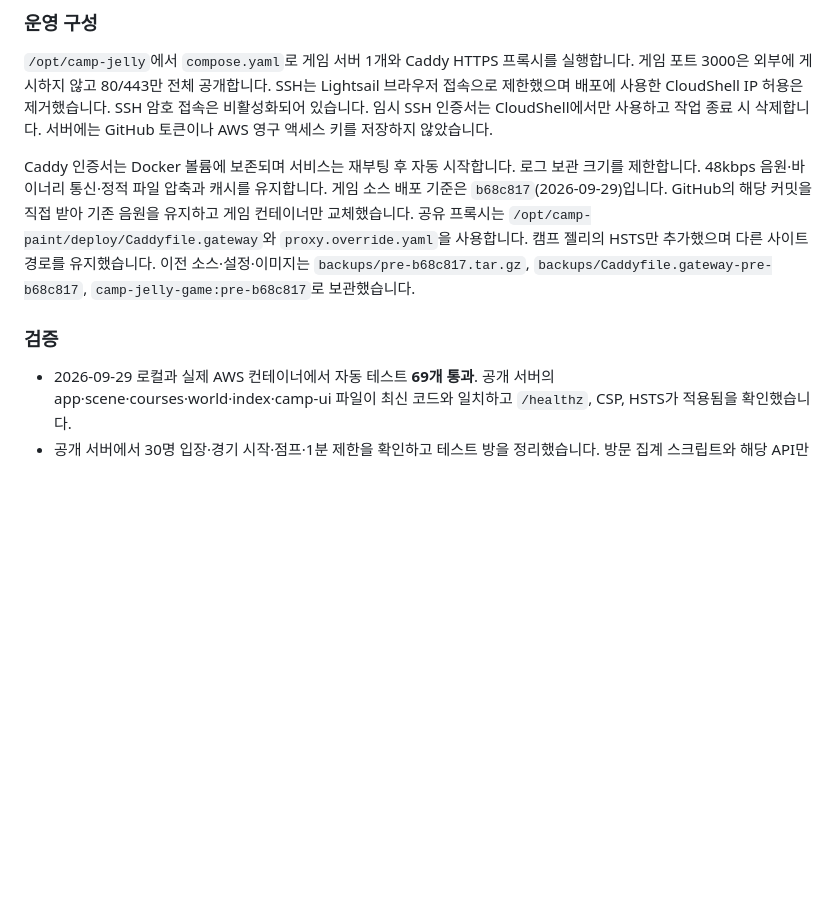
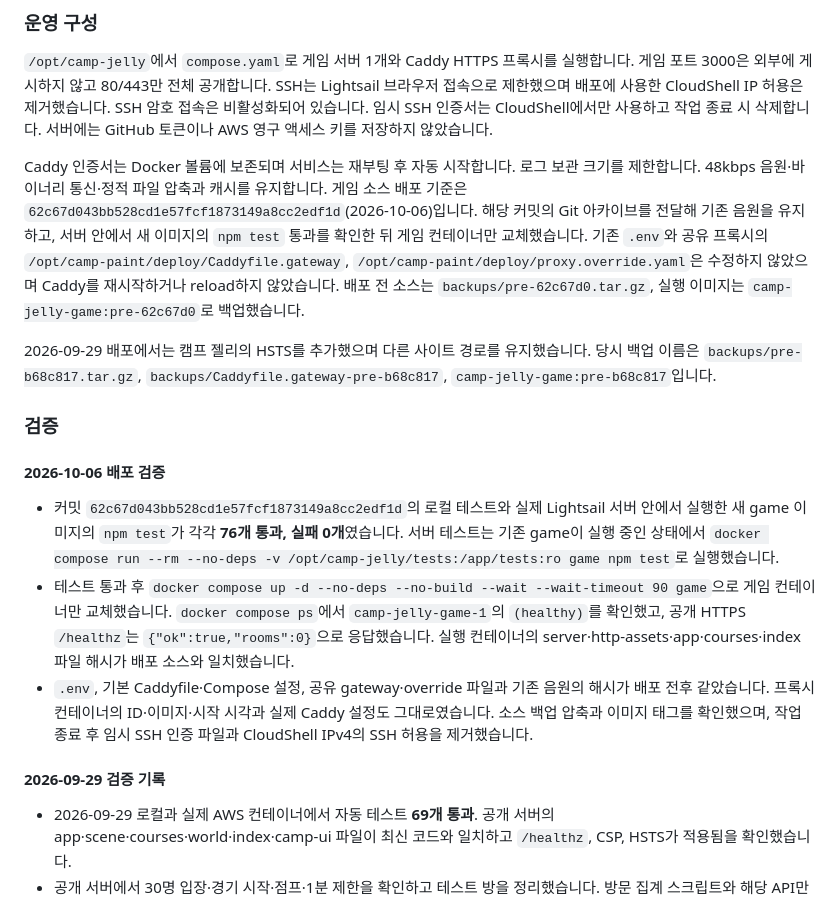
Before and after one commit to kimmokdong/fallguys, a Markdown page: README.md, the part around one of its changes. GitHub-like rendering; blank space fills up the shorter version.

Commit message:
docs: AWS 62c67d0 배포 및 검증 기록 최신화

```diff
--- a/README.md
+++ b/README.md
@@ -285,9 +285,19 @@ Render 배포 후 공개 파일이 로컬 구현과 일치하는 것을 확인
 
 `/opt/camp-jelly`에서 `compose.yaml`로 게임 서버 1개와 Caddy HTTPS 프록시를 실행합니다. 게임 포트 3000은 외부에 게시하지 않고 80/443만 전체 공개합니다. SSH는 Lightsail 브라우저 접속으로 제한했으며 배포에 사용한 CloudShell IP 허용은 제거했습니다. SSH 암호 접속은 비활성화되어 있습니다. 임시 SSH 인증서는 CloudShell에서만 사용하고 작업 종료 시 삭제합니다. 서버에는 GitHub 토큰이나 AWS 영구 액세스 키를 저장하지 않았습니다.
 
-Caddy 인증서는 Docker 볼륨에 보존되며 서비스는 재부팅 후 자동 시작합니다. 로그 보관 크기를 제한합니다. 48kbps 음원·바이너리 통신·정적 파일 압축과 캐시를 유지합니다. 게임 소스 배포 기준은 `b68c817`(2026-09-29)입니다. GitHub의 해당 커밋을 직접 받아 기존 음원을 유지하고 게임 컨테이너만 교체했습니다. 공유 프록시는 `/opt/camp-paint/deploy/Caddyfile.gateway`와 `proxy.override.yaml`을 사용합니다. 캠프 젤리의 HSTS만 추가했으며 다른 사이트 경로를 유지했습니다. 이전 소스·설정·이미지는 `backups/pre-b68c817.tar.gz`, `backups/Caddyfile.gateway-pre-b68c817`, `camp-jelly-game:pre-b68c817`로 보관했습니다.
+Caddy 인증서는 Docker 볼륨에 보존되며 서비스는 재부팅 후 자동 시작합니다. 로그 보관 크기를 제한합니다. 48kbps 음원·바이너리 통신·정적 파일 압축과 캐시를 유지합니다. 게임 소스 배포 기준은 `62c67d043bb528cd1e57fcf1873149a8cc2edf1d`(2026-10-06)입니다. 해당 커밋의 Git 아카이브를 전달해 기존 음원을 유지하고, 서버 안에서 새 이미지의 `npm test` 통과를 확인한 뒤 게임 컨테이너만 교체했습니다. 기존 `.env`와 공유 프록시의 `/opt/camp-paint/deploy/Caddyfile.gateway`, `/opt/camp-paint/deploy/proxy.override.yaml`은 수정하지 않았으며 Caddy를 재시작하거나 reload하지 않았습니다. 배포 전 소스는 `backups/pre-62c67d0.tar.gz`, 실행 이미지는 `camp-jelly-game:pre-62c67d0`로 백업했습니다.
+
+2026-09-29 배포에서는 캠프 젤리의 HSTS를 추가했으며 다른 사이트 경로를 유지했습니다. 당시 백업 이름은 `backups/pre-b68c817.tar.gz`, `backups/Caddyfile.gateway-pre-b68c817`, `camp-jelly-game:pre-b68c817`입니다.
 
 ### 검증
+
+#### 2026-10-06 배포 검증
+
+- 커밋 `62c67d043bb528cd1e57fcf1873149a8cc2edf1d`의 로컬 테스트와 실제 Lightsail 서버 안에서 실행한 새 game 이미지의 `npm test`가 각각 **76개 통과, 실패 0개**였습니다. 서버 테스트는 기존 game이 실행 중인 상태에서 `docker compose run --rm --no-deps -v /opt/camp-jelly/tests:/app/tests:ro game npm test`로 실행했습니다.
+- 테스트 통과 후 `docker compose up -d --no-deps --no-build --wait --wait-timeout 90 game`으로 게임 컨테이너만 교체했습니다. `docker compose ps`에서 `camp-jelly-game-1`의 `(healthy)`를 확인했고, 공개 HTTPS `/healthz`는 `{"ok":true,"rooms":0}`으로 응답했습니다. 실행 컨테이너의 server·http-assets·app·courses·index 파일 해시가 배포 소스와 일치했습니다.
+- `.env`, 기본 Caddyfile·Compose 설정, 공유 gateway·override 파일과 기존 음원의 해시가 배포 전후 같았습니다. 프록시 컨테이너의 ID·이미지·시작 시각과 실제 Caddy 설정도 그대로였습니다. 소스 백업 압축과 이미지 태그를 확인했으며, 작업 종료 후 임시 SSH 인증 파일과 CloudShell IPv4의 SSH 허용을 제거했습니다.
+
+#### 2026-09-29 검증 기록
 
 - 2026-09-29 로컬과 실제 AWS 컨테이너에서 자동 테스트 **69개 통과**. 공개 서버의 app·scene·courses·world·index·camp-ui 파일이 최신 코드와 일치하고 `/healthz`, CSP, HSTS가 적용됨을 확인했습니다.
 - 공개 서버에서 30명 입장·경기 시작·점프·1분 제한을 확인하고 테스트 방을 정리했습니다. 방문 집계 스크립트와 해당 API만 CSP에 허용했으며 Chrome 오류·경고는 없었습니다. 캠프 페인트·도서·도서 미리보기 접속도 HTTP 200으로 확인했습니다.
```
Also changed, not shown: other parts of README.md (+1 -1 lines).
